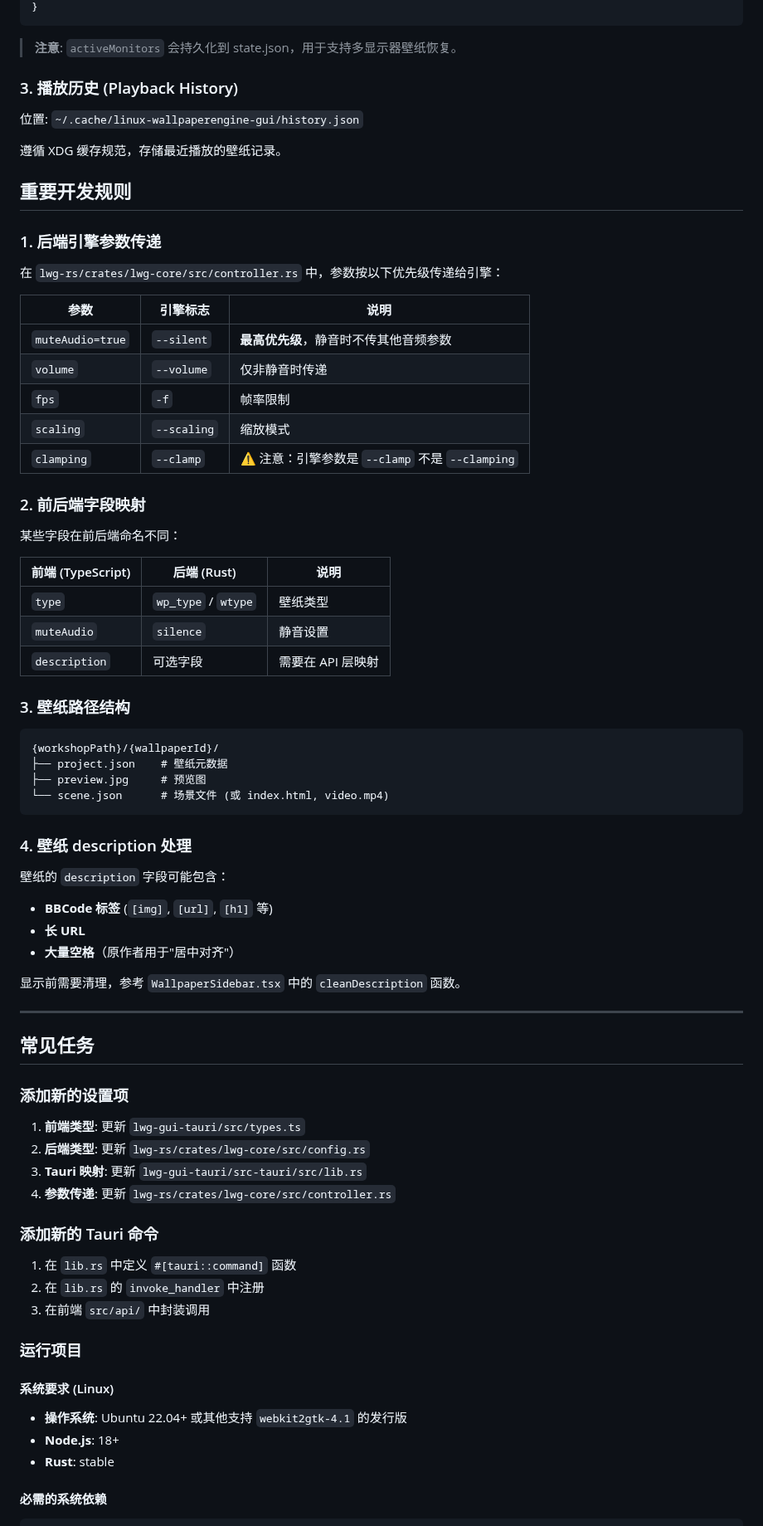
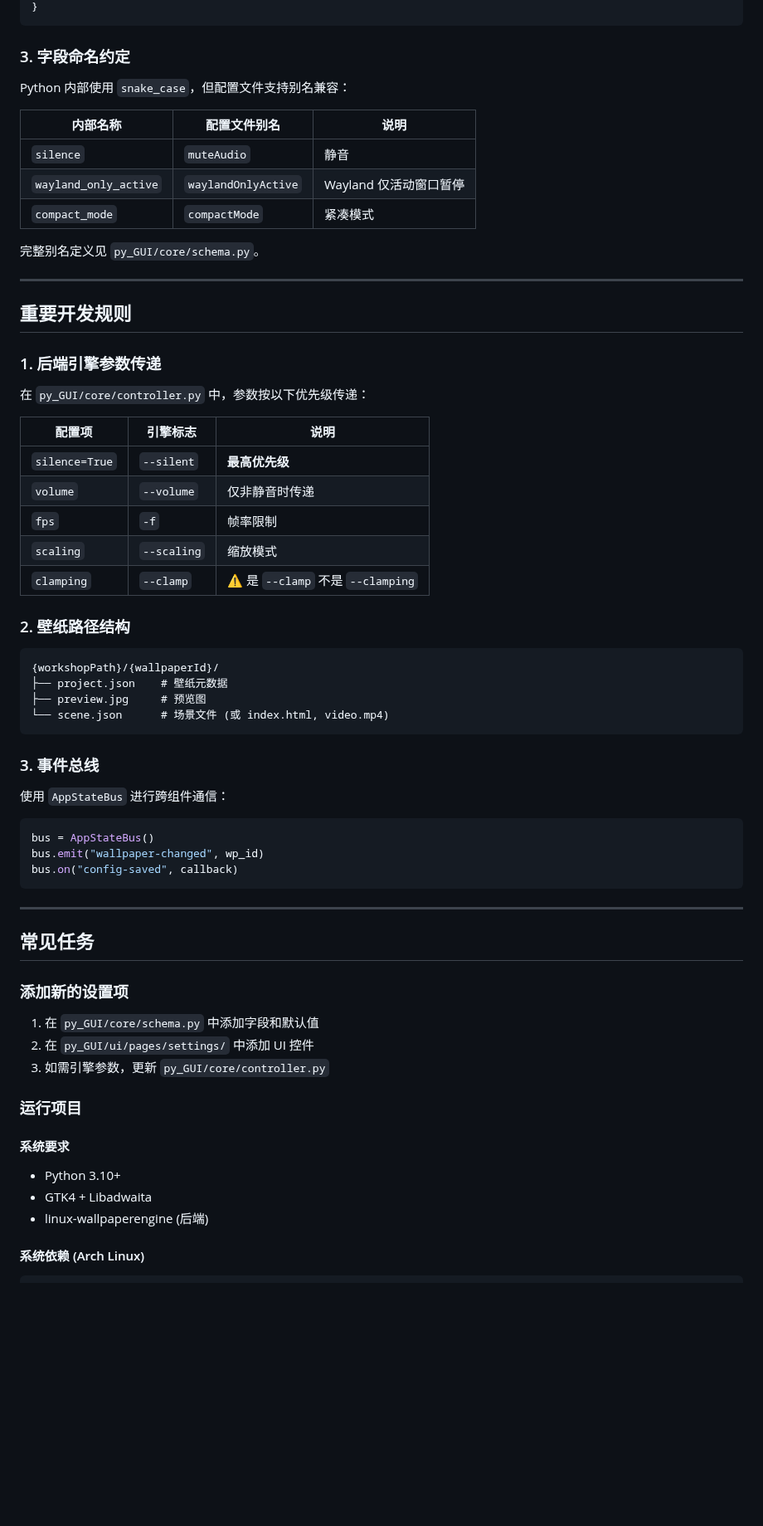
Before and after one commit to Suhoiyis/gui-for-linux-wallpaperengine, a Markdown page: PROJECT.md, the part around one of its changes. Shown at 83% size. Drawn GitHub-style; blank space fills up the shorter version.

````diff
--- a/PROJECT.md
+++ b/PROJECT.md
@@ -140,38 +145,35 @@ Tauri 版本采用了全新的 JSON 文件分离方案，**不再与 Python 版
 }
 ```
-> **注意**: `activeMonitors` 会持久化到 state.json，用于支持多显示器壁纸恢复。
 
-### 3. 播放历史 (Playback History)
-位置: `~/.cache/linux-wallpaperengine-gui/history.json`
+### 3. 字段命名约定
 
-遵循 XDG 缓存规范，存储最近播放的壁纸记录。
+Python 内部使用 `snake_case`，但配置文件支持别名兼容：
 
+| 内部名称 | 配置文件别名 | 说明 |
+|----------|-------------|------|
+| `silence` | `muteAudio` | 静音 |
+| `wayland_only_active` | `waylandOnlyActive` | Wayland 仅活动窗口暂停 |
+| `compact_mode` | `compactMode` | 紧凑模式 |
+
+完整别名定义见 `py_GUI/core/schema.py`。
+
+---
 
 ## 重要开发规则
 
 ### 1. 后端引擎参数传递
 
-在 `lwg-rs/crates/lwg-core/src/controller.rs` 中，参数按以下优先级传递给引擎：
+在 `py_GUI/core/controller.py` 中，参数按以下优先级传递：
 
-| 参数             | 引擎标志    | 说明                                            |
-| ---------------- | ----------- | ----------------------------------------------- |
-| `muteAudio=true` | `--silent`  | **最高优先级**，静音时不传其他音频参数          |
-| `volume`         | `--volume`  | 仅非静音时传递                                  |
-| `fps`            | `-f`        | 帧率限制                                        |
-| `scaling`        | `--scaling` | 缩放模式                                        |
-| `clamping`       | `--clamp`   | ⚠️ 注意：引擎参数是 `--clamp` 不是 `--clamping` |
+| 配置项 | 引擎标志 | 说明 |
+|--------|---------|------|
+| `silence=True` | `--silent` | **最高优先级** |
+| `volume` | `--volume` | 仅非静音时传递 |
+| `fps` | `-f` | 帧率限制 |
+| `scaling` | `--scaling` | 缩放模式 |
+| `clamping` | `--clamp` | ⚠️ 是 `--clamp` 不是 `--clamping` |
 
-### 2. 前后端字段映射
-
-某些字段在前后端命名不同：
-
-| 前端 (TypeScript) | 后端 (Rust)         | 说明              |
-| ----------------- | ------------------- | ----------------- |
-| `type`            | `wp_type` / `wtype` | 壁纸类型          |
-| `muteAudio`       | `silence`           | 静音设置          |
-| `description`     | 可选字段            | 需要在 API 层映射 |
-
-### 3. 壁纸路径结构
+### 2. 壁纸路径结构
 
 ```
 {workshopPath}/{wallpaperId}/
@@ -180,15 +182,15 @@ Tauri 版本采用了全新的 JSON 文件分离方案，**不再与 Python 版
 └── scene.json      # 场景文件 (或 index.html, video.mp4)
 ```
 
-### 4. 壁纸 description 处理
+### 3. 事件总线
 
-壁纸的 `description` 字段可能包含：
+使用 `AppStateBus` 进行跨组件通信：
 
-- **BBCode 标签** (`[img]`, `[url]`, `[h1]` 等)
-- **长 URL**
-- **大量空格**（原作者用于"居中对齐"）
-
-显示前需要清理，参考 `WallpaperSidebar.tsx` 中的 `cleanDescription` 函数。
+```python
+bus = AppStateBus()
+bus.emit("wallpaper-changed", wp_id)
+bus.on("config-saved", callback)
+```
 
 ---
 
@@ -196,25 +198,18 @@ Tauri 版本采用了全新的 JSON 文件分离方案，**不再与 Python 版
 
 ### 添加新的设置项
 
-1. **前端类型**: 更新 `lwg-gui-tauri/src/types.ts`
-2. **后端类型**: 更新 `lwg-rs/crates/lwg-core/src/config.rs`
-3. **Tauri 映射**: 更新 `lwg-gui-tauri/src-tauri/src/lib.rs`
-4. **参数传递**: 更新 `lwg-rs/crates/lwg-core/src/controller.rs`
-
-### 添加新的 Tauri 命令
-
-1. 在 `lib.rs` 中定义 `#[tauri::command]` 函数
-2. 在 `lib.rs` 的 `invoke_handler` 中注册
-3. 在前端 `src/api/` 中封装调用
+1. 在 `py_GUI/core/schema.py` 中添加字段和默认值
+2. 在 `py_GUI/ui/pages/settings/` 中添加 UI 控件
+3. 如需引擎参数，更新 `py_GUI/core/controller.py`
 
 ### 运行项目
 
-#### 系统要求 (Linux)
+#### 系统要求
 
-- **操作系统**: Ubuntu 22.04+ 或其他支持 `webkit2gtk-4.1` 的发行版
-- **Node.js**: 18+
-- **Rust**: stable
+- Python 3.10+
+- GTK4 + Libadwaita
+- linux-wallpaperengine (后端)
 
-#### 必需的系统依赖
+#### 系统依赖 (Arch Linux)
 
 ```bash
````
Also changed, not shown: other parts of PROJECT.md (+118 -189 lines), AGENTS.md (+242 -95 lines).
